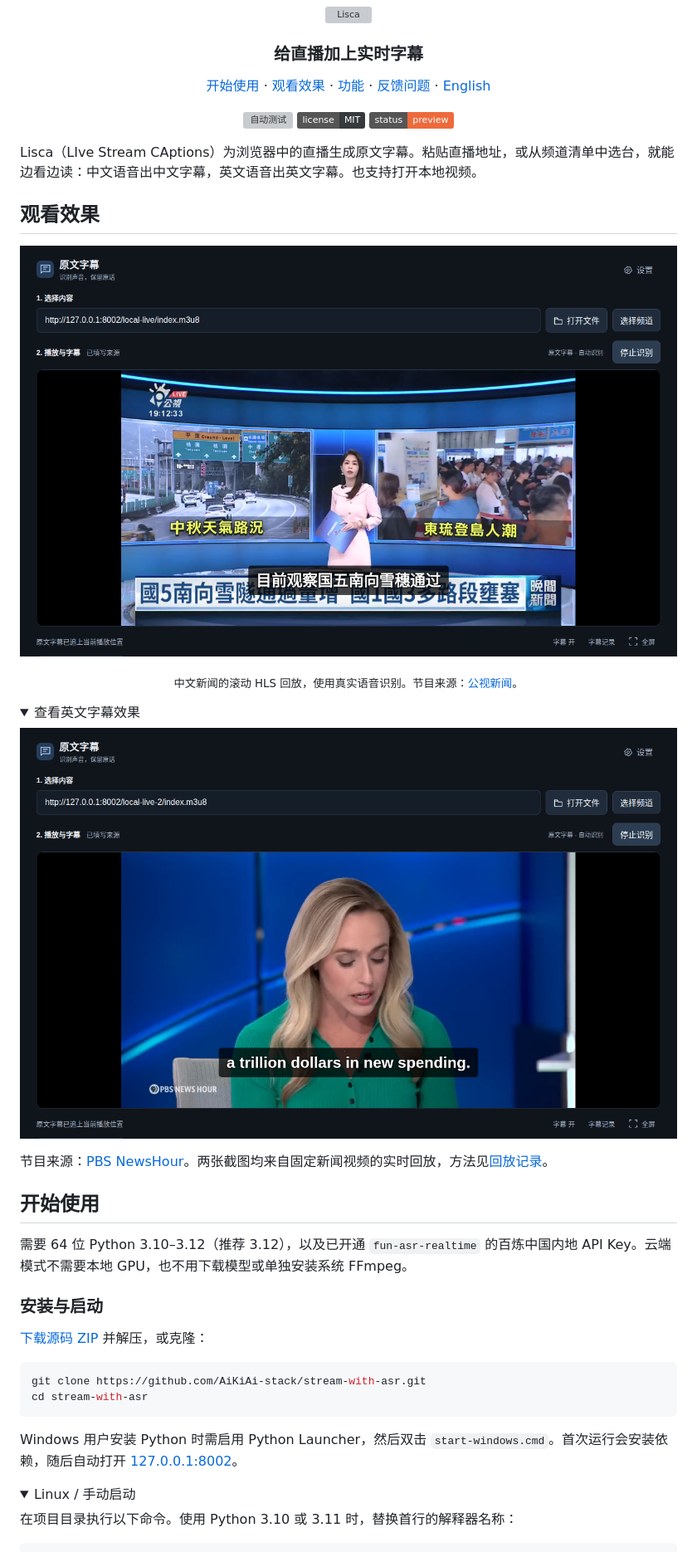
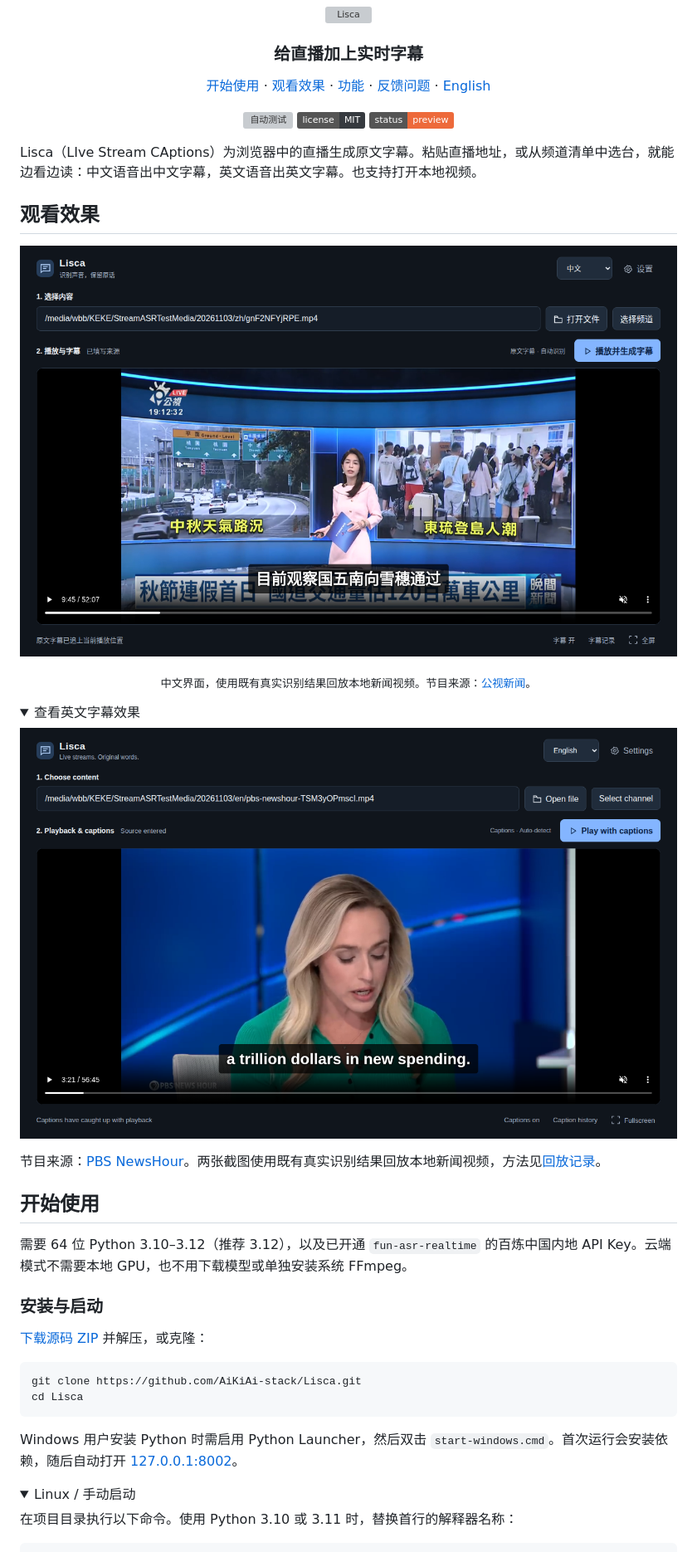
Before and after one commit to AiKiAi-stack/Lisca, a Markdown page: README_zh.md, the part around one of its changes. Shown at 83% size. Drawn GitHub-style; pictures changed too: docs/assets/live-captions-en.png, docs/assets/live-captions-zh.png; folded sections open; badges without logos; grey boxes are pictures that could not be loaded.

````diff
--- a/README_zh.md
+++ b/README_zh.md
@@ -29,14 +29,14 @@ Lisca（LIve Stream CAptions）为浏览器中的直播生成原文字幕。粘
   <img src="docs/assets/live-captions-zh.png" alt="中文新闻实时回放：频道选择、播放器与自动生成的原文字幕" width="960">
 </p>
 
-<p align="center"><sub>中文新闻的滚动 HLS 回放，使用真实语音识别。节目来源：<a href="https://www.youtube.com/watch?v=gnF2NFYjRPE">公视新闻</a>。</sub></p>
+<p align="center"><sub>中文界面，使用既有真实识别结果回放本地新闻视频。节目来源：<a href="https://www.youtube.com/watch?v=gnF2NFYjRPE">公视新闻</a>。</sub></p>
 
 <details>
 <summary>查看英文字幕效果</summary>
 
 ![英文新闻实时回放与自动字幕](docs/assets/live-captions-en.png)
 
-节目来源：[PBS NewsHour](https://www.youtube.com/watch?v=TSM3yOPmscI)。两张截图均来自固定新闻视频的实时回放，方法见[回放记录](docs/research/p0-local-news-2026-11-04.md)。
+节目来源：[PBS NewsHour](https://www.youtube.com/watch?v=TSM3yOPmscI)。两张截图使用既有真实识别结果回放本地新闻视频，方法见[回放记录](docs/research/p0-local-news-2026-11-04.md)。
 
 </details>
 
@@ -50,6 +50,6 @@ Lisca（LIve Stream CAptions）为浏览器中的直播生成原文字幕。粘
 
 ```bash
-git clone https://github.com/AiKiAi-stack/stream-with-asr.git
-cd stream-with-asr
+git clone https://github.com/AiKiAi-stack/Lisca.git
+cd Lisca
 ```
 
````
Also changed, not shown: other parts of README_zh.md (+7 -7 lines), README.md (+14 -14 lines), docs/research/lisca-ui-languages-2026-11-05.md (added, +27 -0 lines), 9 other files.
